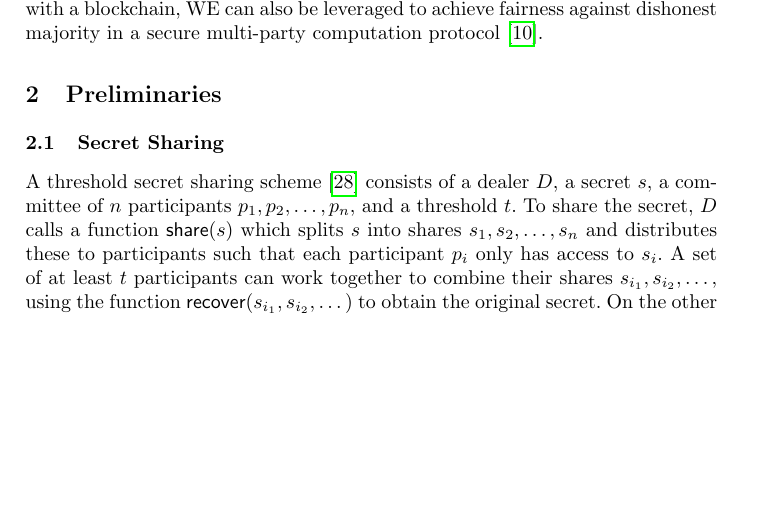
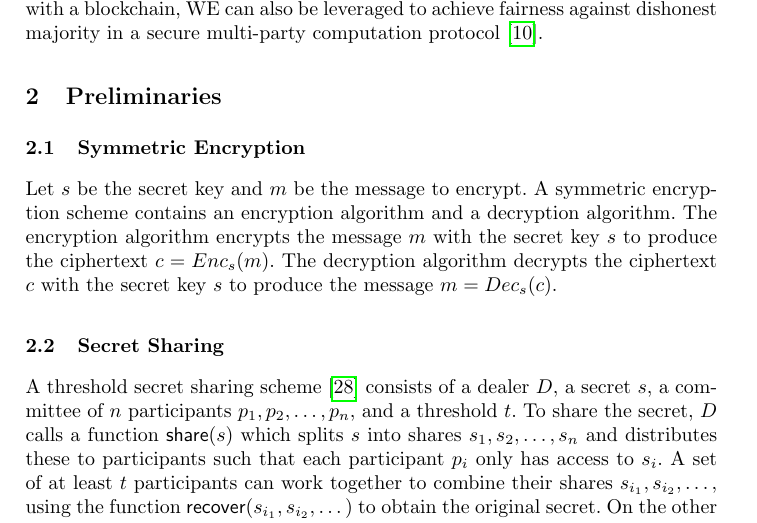
Before and after one commit to galletas1712/cassiopeia-paper, a LaTeX paper (src/index.tex, which reads src/preliminaries/main.tex): part of page 3 of 15 before the commit and part of page 3 of 16 after it, cut so that both start at the same text, the shorter picture padded with empty space. Compiled offline with pdfLaTeX.

Commit message:
Added symmetric encryption to preliminaries

```diff
--- a/src/preliminaries/main.tex
+++ b/src/preliminaries/main.tex
@@ -1,4 +1,9 @@
 \section{Preliminaries}
+    \subsection{Symmetric Encryption}
+    Let $s$ be the secret key and $m$ be the message to encrypt.
+    A symmetric encryption scheme contains an encryption algorithm and a decryption algorithm.
+    The encryption algorithm encrypts the message $m$ with the secret key $s$ to produce the ciphertext $c = Enc_s(m)$.
+    The decryption algorithm decrypts the ciphertext $c$ with the secret key $s$ to produce the message $m = Dec_s(c)$.
     \import{./preliminaries}{secret_sharing.tex}
     \import{./preliminaries}{pvss.tex}
     \import{./preliminaries}{zk_snark.tex}
```
